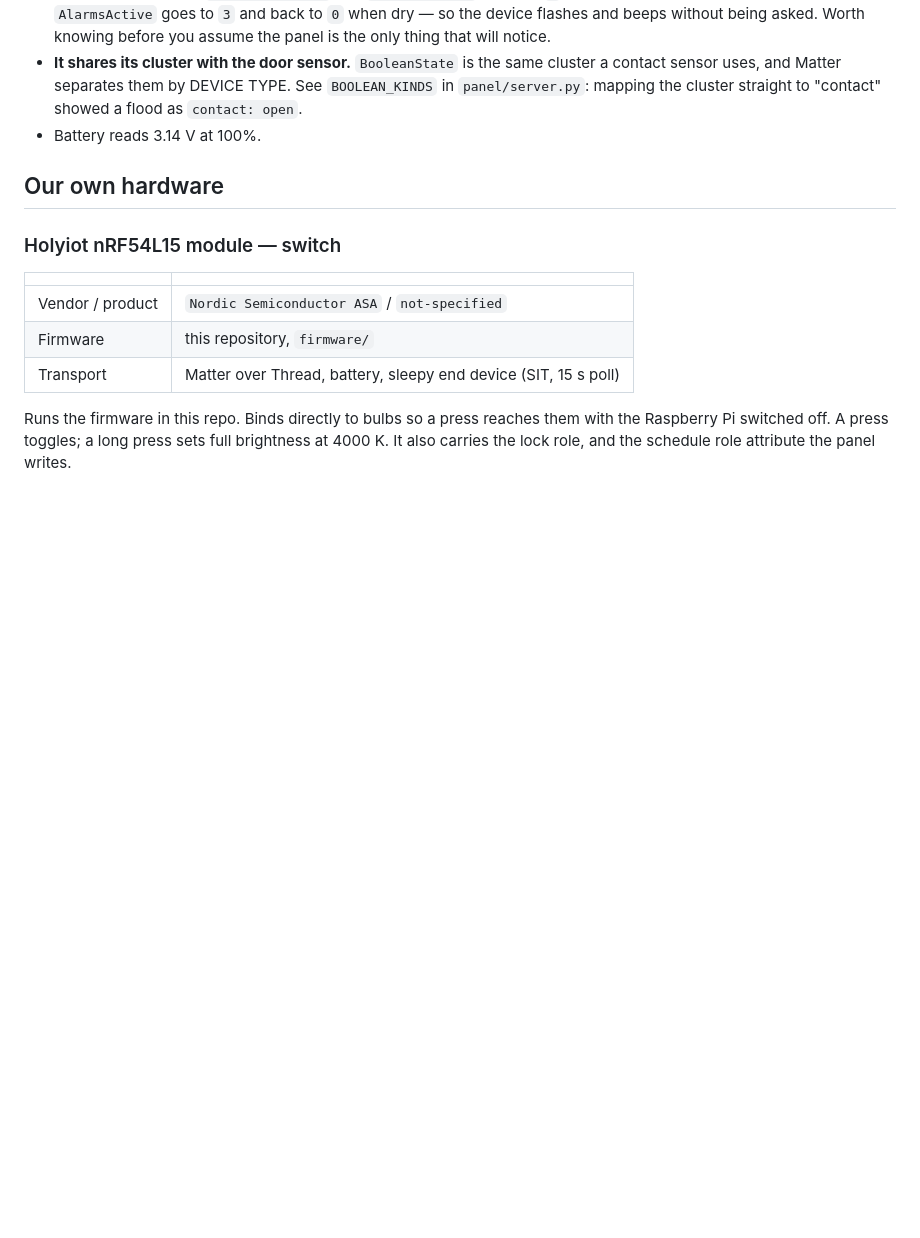
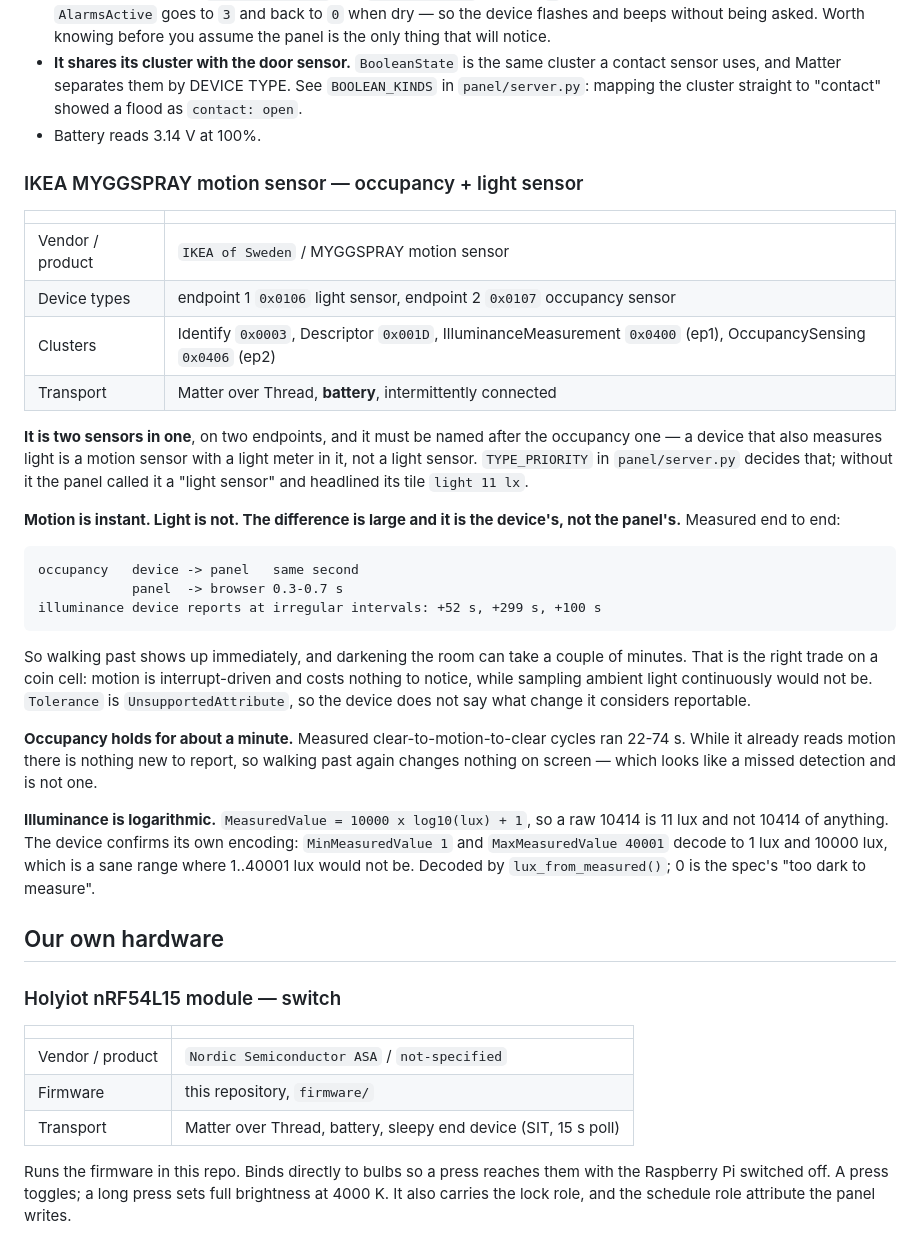
Before and after one commit to ghflorin/smart-home, a Markdown page: docs/devices.md, the part around the change. GitHub-like rendering; blank space fills up the shorter version.

Commit message:
record the MYGGSPRAY motion sensor and its two speeds

````diff
--- a/docs/devices.md
+++ b/docs/devices.md
@@ -208,6 +208,47 @@ Works: wet/dry is read and shown, and a detected leak turns the whole tile red.
   "contact" showed a flood as `contact: open`.
 - Battery reads 3.14 V at 100%.
 
+### IKEA MYGGSPRAY motion sensor — occupancy + light sensor
+
+| | |
+|---|---|
+| Vendor / product | `IKEA of Sweden` / MYGGSPRAY motion sensor |
+| Device types | endpoint 1 `0x0106` light sensor, endpoint 2 `0x0107` occupancy sensor |
+| Clusters | Identify `0x0003`, Descriptor `0x001D`, IlluminanceMeasurement `0x0400` (ep1), OccupancySensing `0x0406` (ep2) |
+| Transport | Matter over Thread, **battery**, intermittently connected |
+
+**It is two sensors in one**, on two endpoints, and it must be named after the
+occupancy one — a device that also measures light is a motion sensor with a
+light meter in it, not a light sensor. `TYPE_PRIORITY` in `panel/server.py`
+decides that; without it the panel called it a "light sensor" and headlined its
+tile `light 11 lx`.
+
+**Motion is instant. Light is not. The difference is large and it is the
+device's, not the panel's.** Measured end to end:
+
+```
+occupancy   device -> panel   same second
+            panel  -> browser 0.3-0.7 s
+illuminance device reports at irregular intervals: +52 s, +299 s, +100 s
+```
+
+So walking past shows up immediately, and darkening the room can take a couple
+of minutes. That is the right trade on a coin cell: motion is interrupt-driven
+and costs nothing to notice, while sampling ambient light continuously would
+not be. `Tolerance` is `UnsupportedAttribute`, so the device does not say what
+change it considers reportable.
+
+**Occupancy holds for about a minute.** Measured clear-to-motion-to-clear cycles
+ran 22-74 s. While it already reads motion there is nothing new to report, so
+walking past again changes nothing on screen — which looks like a missed
+detection and is not one.
+
+**Illuminance is logarithmic.** `MeasuredValue = 10000 x log10(lux) + 1`, so a
+raw 10414 is 11 lux and not 10414 of anything. The device confirms its own
+encoding: `MinMeasuredValue 1` and `MaxMeasuredValue 40001` decode to 1 lux and
+10000 lux, which is a sane range where 1..40001 lux would not be. Decoded by
+`lux_from_measured()`; 0 is the spec's "too dark to measure".
+
 ## Our own hardware
 
 ### Holyiot nRF54L15 module — switch
````
